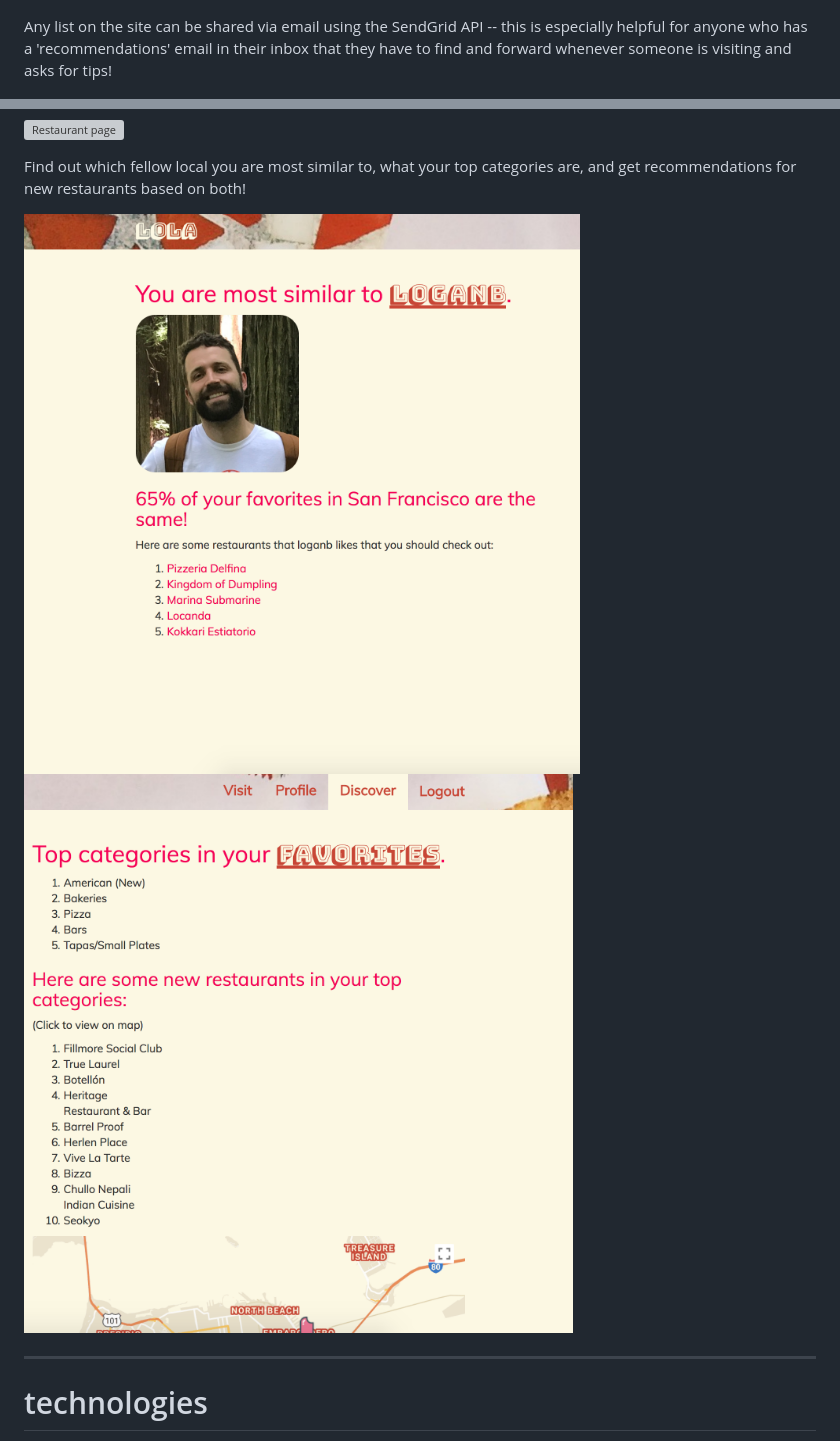
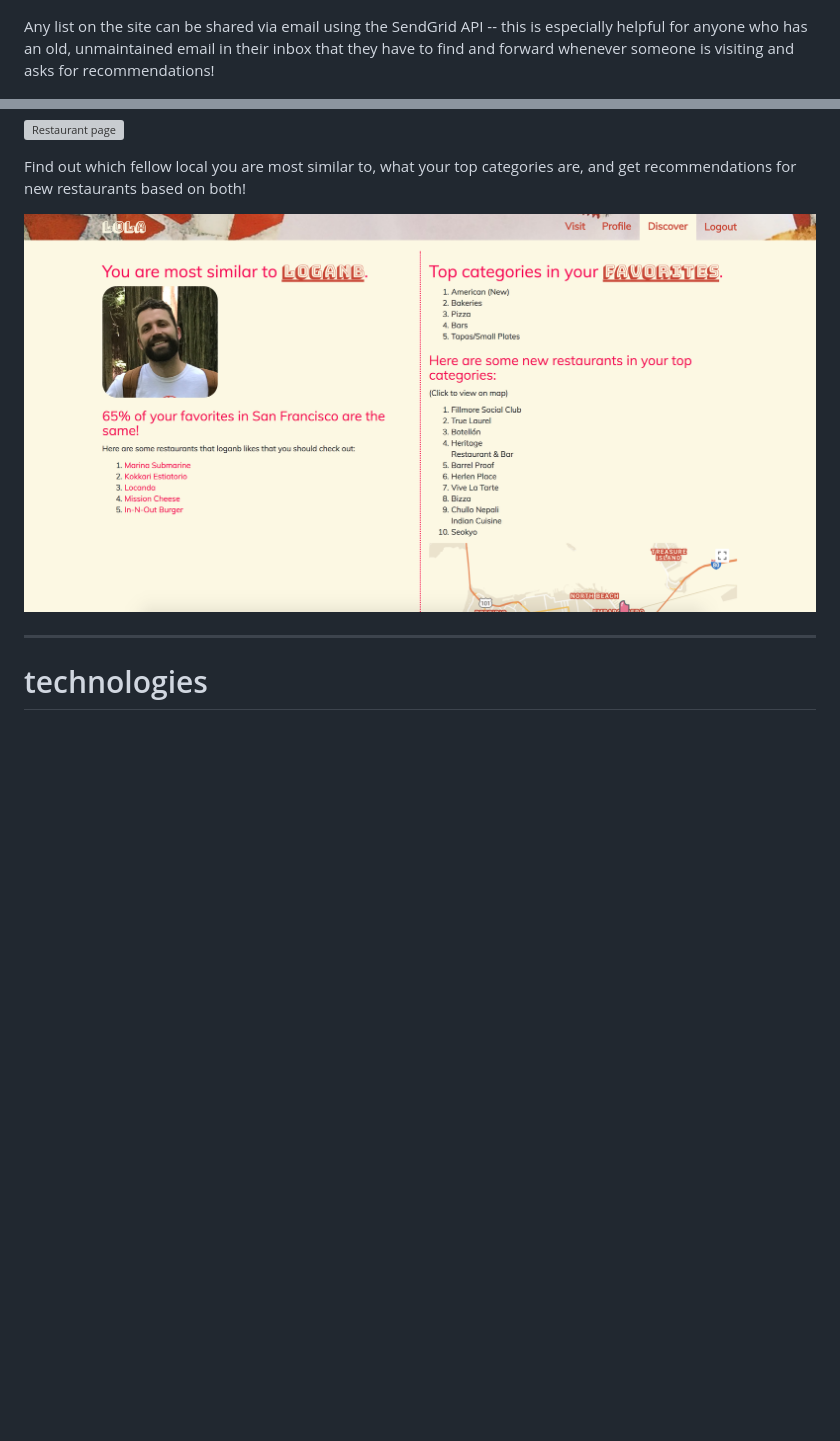
Before and after one commit to talyaacovi/lola, a Markdown page: README.md, 2 parts joined by grey strips. Rendered like a GitHub page; pictures changed too: static/img/README/discover3.png (added); blank space fills up the shorter version; grey boxes are pictures that could not be loaded.

```diff
--- a/README.md
+++ b/README.md
@@ -26,8 +26,8 @@ API.
 ![City page map](/static/img/README/city2.png)
 
 Any list on the site can be shared via email using the SendGrid API -- this is
-especially helpful for anyone who has a 'recommendations' email in their inbox
-that they have to find and forward whenever someone is visiting and asks for tips!
+especially helpful for anyone who has an old, unmaintained email in their inbox
+that they have to find and forward whenever someone is visiting and asks for recommendations!
 
 ![Email list](/static/img/README/email.png)
 
@@ -39,8 +39,7 @@ Instagram, and a link directly into the Instagram feed for that location.
 Find out which fellow local you are most similar to, what your top categories are,
 and get recommendations for new restaurants based on both!
 
-![Discover local page](/static/img/README/discover.png)
-![Discover new page](/static/img/README/discover2.png)
+![Discover page](/static/img/README/discover3.png)
 
 ***
 
```
Also changed, not shown: other parts of README.md (+1 -1 lines), 1 other file.
